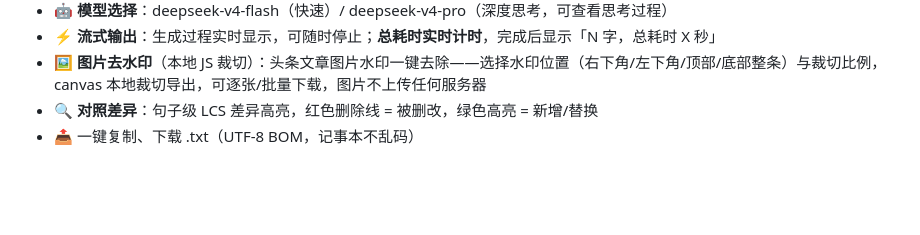
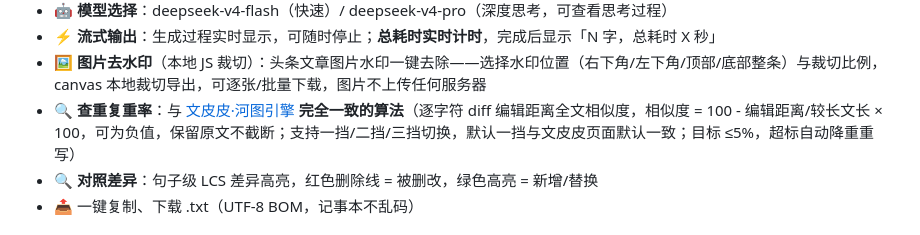
Before and after one commit to tipus0731/deepseek-article-editor, a Markdown page: README.md, the part around the change. GitHub-like rendering; blank space fills up the shorter version.

Commit message:
docs: README 补充查重算法与文皮皮河图引擎一致说明

```diff
--- a/README.md
+++ b/README.md
@@ -20,6 +20,7 @@
 - 🤖 **模型选择**：deepseek-v4-flash（快速）/ deepseek-v4-pro（深度思考，可查看思考过程）
 - ⚡ **流式输出**：生成过程实时显示，可随时停止；**总耗时实时计时**，完成后显示「N 字，总耗时 X 秒」
 - 🖼 **图片去水印**（本地 JS 裁切）：头条文章图片水印一键去除——选择水印位置（右下角/左下角/顶部/底部整条）与裁切比例，canvas 本地裁切导出，可逐张/批量下载，图片不上传任何服务器
+- 🔍 **查重复重率**：与 [文皮皮·河图引擎](http://www.wenpipi.com/sim) **完全一致的算法**（逐字符 diff 编辑距离全文相似度，相似度 = 100 - 编辑距离/较长文长 × 100，可为负值，保留原文不截断；支持一挡/二挡/三挡切换，默认一挡与文皮皮页面默认一致；目标 ≤5%，超标自动降重重写）
 - 🔍 **对照差异**：句子级 LCS 差异高亮，红色删除线 = 被删改，绿色高亮 = 新增/替换
 - 📤 一键复制、下载 .txt（UTF-8 BOM，记事本不乱码）
 
```
